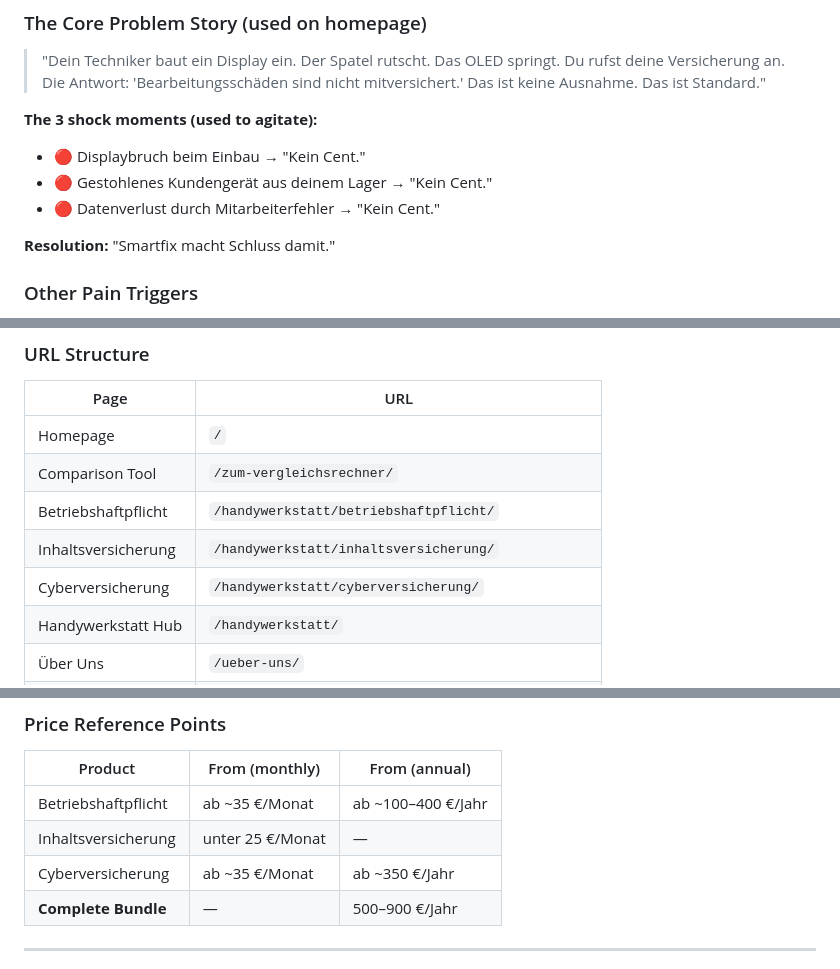
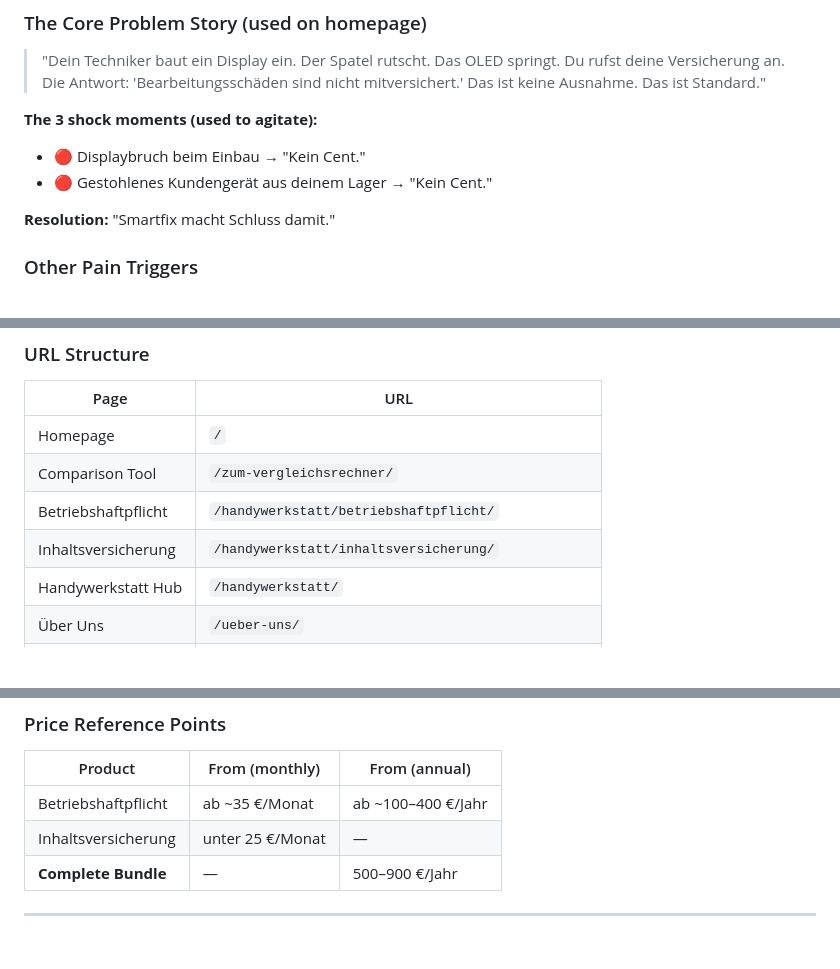
Before and after one commit to thomas123111/Claude-Code-Handy, a Markdown page: claude/brand-context.md, 3 parts joined by grey strips. Drawn GitHub-style; blank space fills up the shorter version.

```diff
--- a/claude/brand-context.md
+++ b/claude/brand-context.md
@@ -138,7 +137,6 @@ Used in trust-building sections (e.g., "Versicherungen nerven. Wir nicht."):
 **The 3 shock moments (used to agitate):**
 - 🔴 Displaybruch beim Einbau → "Kein Cent."
 - 🔴 Gestohlenes Kundengerät aus deinem Lager → "Kein Cent."
-- 🔴 Datenverlust durch Mitarbeiterfehler → "Kein Cent."
 
 **Resolution:** "Smartfix macht Schluss damit."
 
@@ -271,7 +252,6 @@ Email: info@fixversichert.de
 | Comparison Tool | `/zum-vergleichsrechner/` |
 | Betriebshaftpflicht | `/handywerkstatt/betriebshaftpflicht/` |
 | Inhaltsversicherung | `/handywerkstatt/inhaltsversicherung/` |
-| Cyberversicherung | `/handywerkstatt/cyberversicherung/` |
 | Handywerkstatt Hub | `/handywerkstatt/` |
 | Über Uns | `/ueber-uns/` |
 | Kontakt | `/kontakt/` |
@@ -432,7 +410,6 @@ Email: info@fixversichert.de
 |---|---|---|
 | Betriebshaftpflicht | ab ~35 €/Monat | ab ~100–400 €/Jahr |
 | Inhaltsversicherung | unter 25 €/Monat | — |
-| Cyberversicherung | ab ~35 €/Monat | ab ~350 €/Jahr |
 | **Complete Bundle** | — | 500–900 €/Jahr |
 
 ---
```
Also changed, not shown: other parts of claude/brand-context.md (+6 -27 lines), CLAUDE.md (+1 -1 lines), claude/ICP.md (+1 -7 lines).
